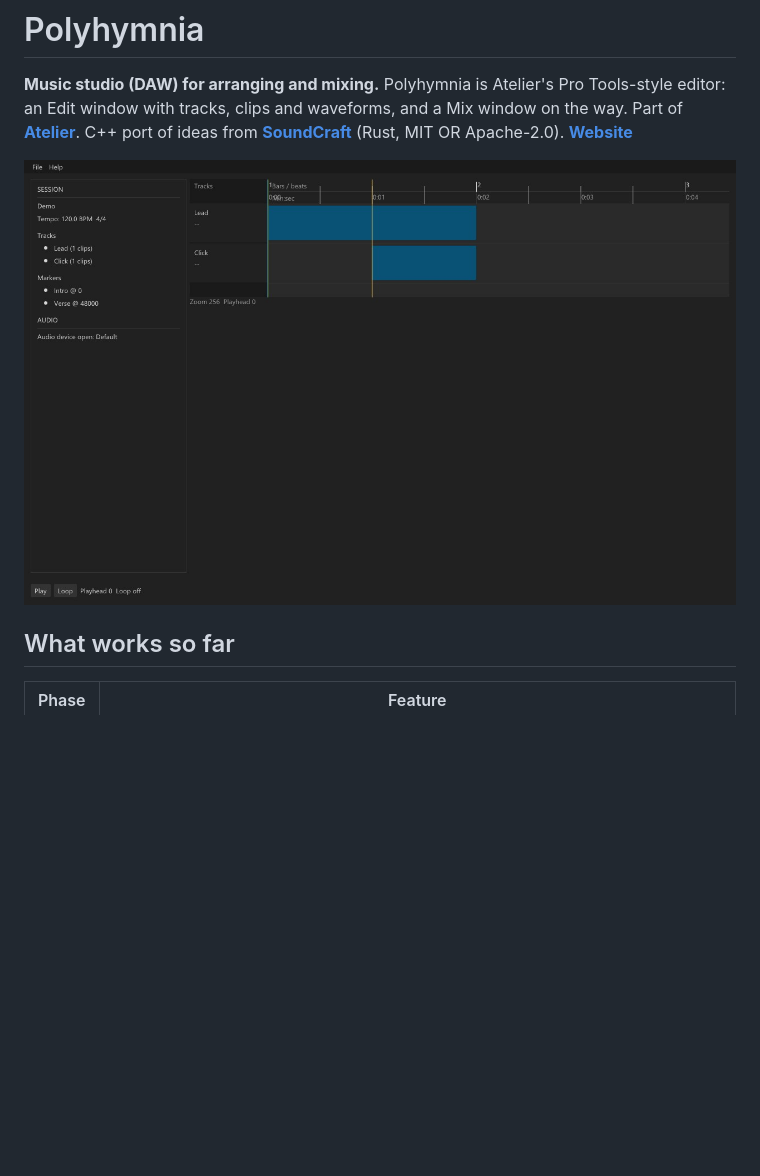
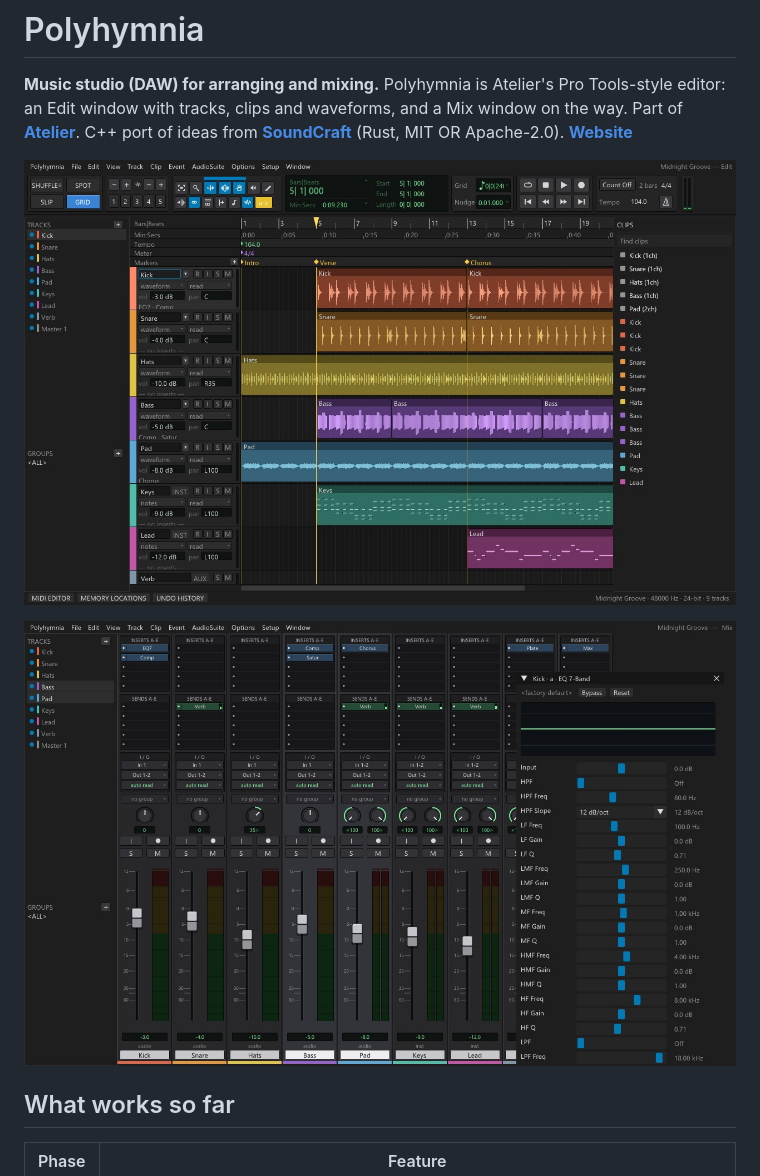
Before and after one commit to CursedPrograms/Polyhymnia, a Markdown page: README.md, the part around the change. GitHub-like rendering; pictures changed too: images/mix.jpg (added), images/window.jpg; blank space fills up the shorter version.

Commit message:
Show the new Edit and Mix windows with the Midnight Groove demo in the README and on the site.
Co-Authored-By: Claude Opus 5.5 <noreply@anthropic.com>

```diff
--- a/README.md
+++ b/README.md
@@ -28,7 +28,9 @@ tracks, clips and waveforms, and a Mix window on the way. Part of
 **[SoundCraft](https://github.com/CursedPrograms/soundcraft)** (Rust, MIT OR Apache-2.0).
 **[Website](https://cursedprograms.github.io/Polyhymnia/)**
 
-![Polyhymnia Edit window: dual rulers, track lanes and clip waveforms](images/window.jpg)
+![Polyhymnia Edit window with the Midnight Groove demo session: toolbar, tracks, rulers, clips and the Clips list](images/window.jpg)
+
+![Polyhymnia Mix window: channel strips with inserts, sends, pan, faders and meters, and the 7-band EQ](images/mix.jpg)
 
 ## What works so far
 
```
Also changed, not shown: 1 other file.
